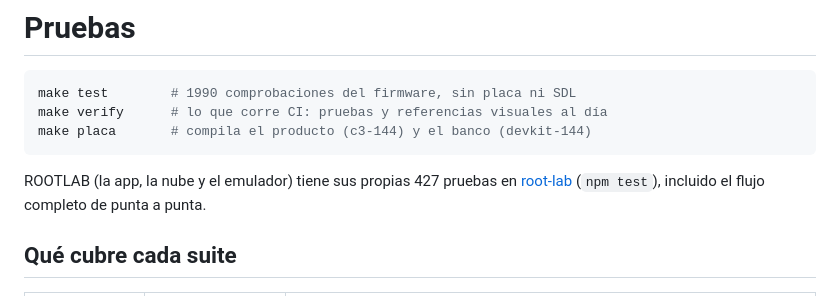
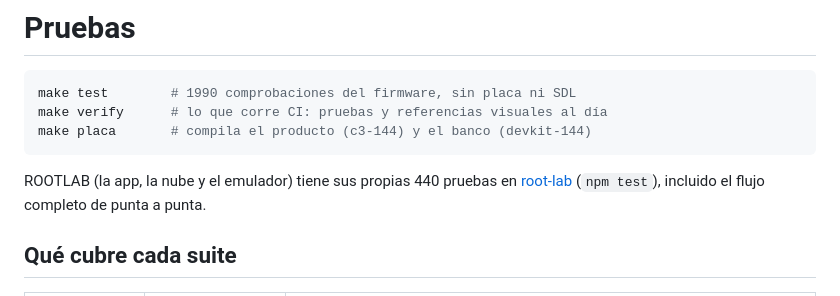
Before and after one commit to ifbotech/root-kit, a Markdown page: docs/testing.md, the part around the change. Drawn GitHub-style.

Commit message:
Docs: 440 pruebas en ROOTLAB
Co-Authored-By: Claude Opus 5 <noreply@anthropic.com>

````diff
--- a/docs/testing.md
+++ b/docs/testing.md
@@ -6,7 +6,7 @@ make verify      # lo que corre CI: pruebas y referencias visuales al día
 make placa       # compila el producto (c3-144) y el banco (devkit-144)
 ```
 
-ROOTLAB (la app, la nube y el emulador) tiene sus propias 427 pruebas en
+ROOTLAB (la app, la nube y el emulador) tiene sus propias 440 pruebas en
 [root-lab](https://github.com/ifbotech/root-lab) (`npm test`), incluido el
 flujo completo de punta a punta.
 
````
